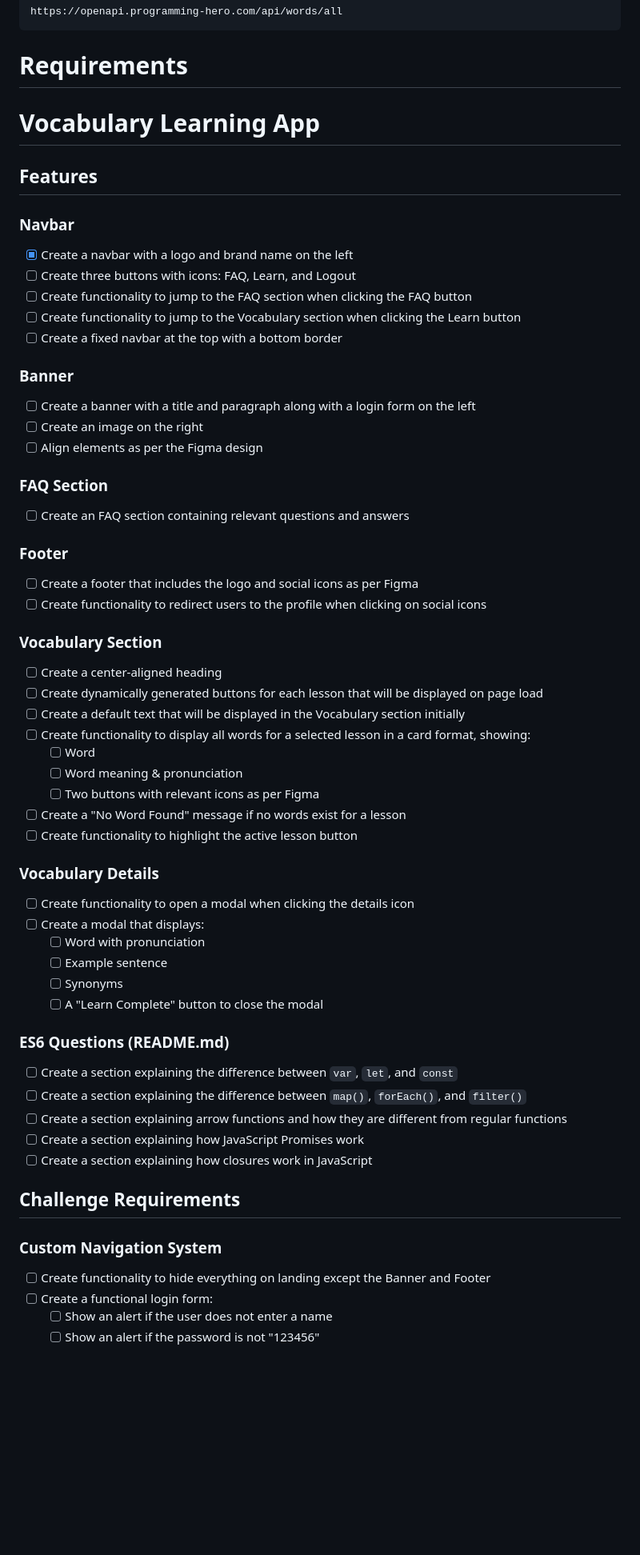
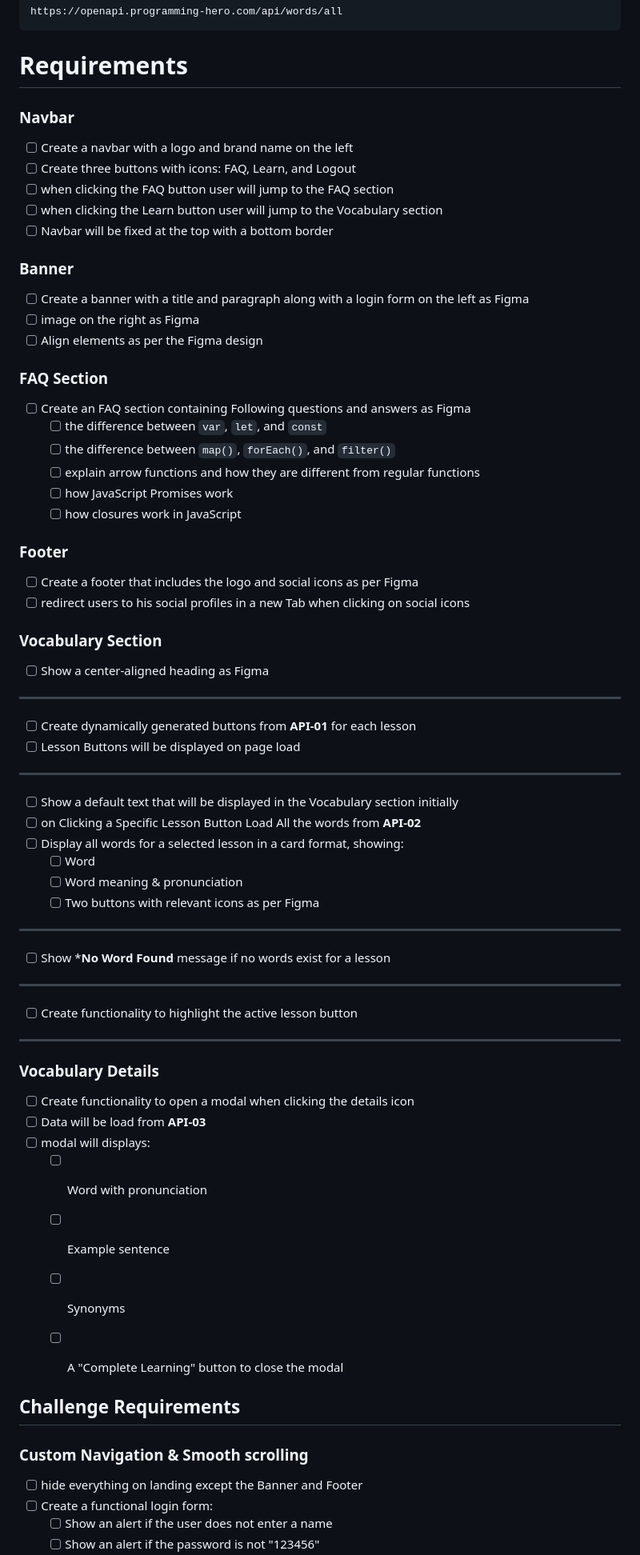
Before and after one commit to iammujahid51/B11-A6-English-Janala, a Markdown page: README.md, the part around one of its changes. Shown at 80% size. Rendered like a GitHub page; blank space fills up the shorter version.

```diff
--- a/README.md
+++ b/README.md
@@ -31,61 +31,63 @@ https://openapi.programming-hero.com/api/words/all
 
 # Requirements
 
-
-
-# Vocabulary Learning App
-
-## Features
-
 ### Navbar
-- [X] Create a navbar with a logo and brand name on the left
+- [ ] Create a navbar with a logo and brand name on the left
 - [ ] Create three buttons with icons: FAQ, Learn, and Logout
-- [ ] Create functionality to jump to the FAQ section when clicking the FAQ button
-- [ ] Create functionality to jump to the Vocabulary section when clicking the Learn button
-- [ ] Create a fixed navbar at the top with a bottom border
+- [ ] when clicking the FAQ button user will jump to the FAQ section
+- [ ] when clicking the Learn button user will jump to the Vocabulary section
+- [ ] Navbar will be fixed at the top with a bottom border
 
 ### Banner
-- [ ] Create a banner with a title and paragraph along with a login form on the left
-- [ ] Create an image on the right
+- [ ] Create a banner with a title and paragraph along with a login form on the left as Figma
+- [ ] image on the right as Figma
 - [ ] Align elements as per the Figma design
 
 ### FAQ Section
-- [ ] Create an FAQ section containing relevant questions and answers
+- [ ] Create an FAQ section containing Following  questions and answers as Figma
+  - [ ] the difference between `var`, `let`, and `const`
+  - [ ] the difference between `map()`, `forEach()`, and `filter()`
+  - [ ] explain arrow functions and how they are different from regular functions
+  - [ ] how JavaScript Promises work
+  - [ ] how closures work in JavaScript
 
 ### Footer
 - [ ] Create a footer that includes the logo and social icons as per Figma
-- [ ] Create functionality to redirect users to the profile when clicking on social icons
+- [ ] redirect users to his social profiles in a new Tab when clicking on social icons
 
 ### Vocabulary Section
-- [ ] Create a center-aligned heading
-- [ ] Create dynamically generated buttons for each lesson that will be displayed on page load
-- [ ] Create a default text that will be displayed in the Vocabulary section initially
-- [ ] Create functionality to display all words for a selected lesson in a card format, showing:
+- [ ] Show a center-aligned heading as Figma
+---
+- [ ] Create dynamically generated buttons from **API-01** for each lesson
+- [ ] Lesson Buttons will be displayed on page load
+---
+- [ ] Show a default text that will be displayed in the Vocabulary section initially
+- [ ] on Clicking a Specific Lesson Button  Load All the words from  **API-02**
+- [ ] Display all words for a selected lesson in a card format, showing:
   - [ ] Word
   - [ ] Word meaning & pronunciation
   - [ ] Two buttons with relevant icons as per Figma
-- [ ] Create a "No Word Found" message if no words exist for a lesson
+---
+- [ ] Show ***No Word Found** message  if no words exist for a lesson
+---
 - [ ] Create functionality to highlight the active lesson button
+---
+
 
 ### Vocabulary Details
 - [ ] Create functionality to open a modal when clicking the details icon
-- [ ] Create a modal that displays:
+- [ ] Data will be load from **API-03**
+- [ ] modal will  displays:
   - [ ] Word with pronunciation
   - [ ] Example sentence
   - [ ] Synonyms
-  - [ ] A "Learn Complete" button to close the modal
+  - [ ] A "Complete Learning" button to close the modal
 
-### ES6 Questions (README.md)
-- [ ] Create a section explaining the difference between `var`, `let`, and `const`
-- [ ] Create a section explaining the difference between `map()`, `forEach()`, and `filter()`
-- [ ] Create a section explaining arrow functions and how they are different from regular functions
-- [ ] Create a section explaining how JavaScript Promises work
-- [ ] Create a section explaining how closures work in JavaScript
 
 ## Challenge Requirements
 
-### Custom Navigation System
-- [ ] Create functionality to hide everything on landing except the Banner and Footer
+### Custom Navigation & Smooth scrolling
+- [ ] hide everything on landing except the Banner and Footer
 - [ ] Create a functional login form:
   - [ ] Show an alert if the user does not enter a name
   - [ ] Show an alert if the password is not "123456"
```
Also changed, not shown: other parts of README.md (+12 -6 lines).
